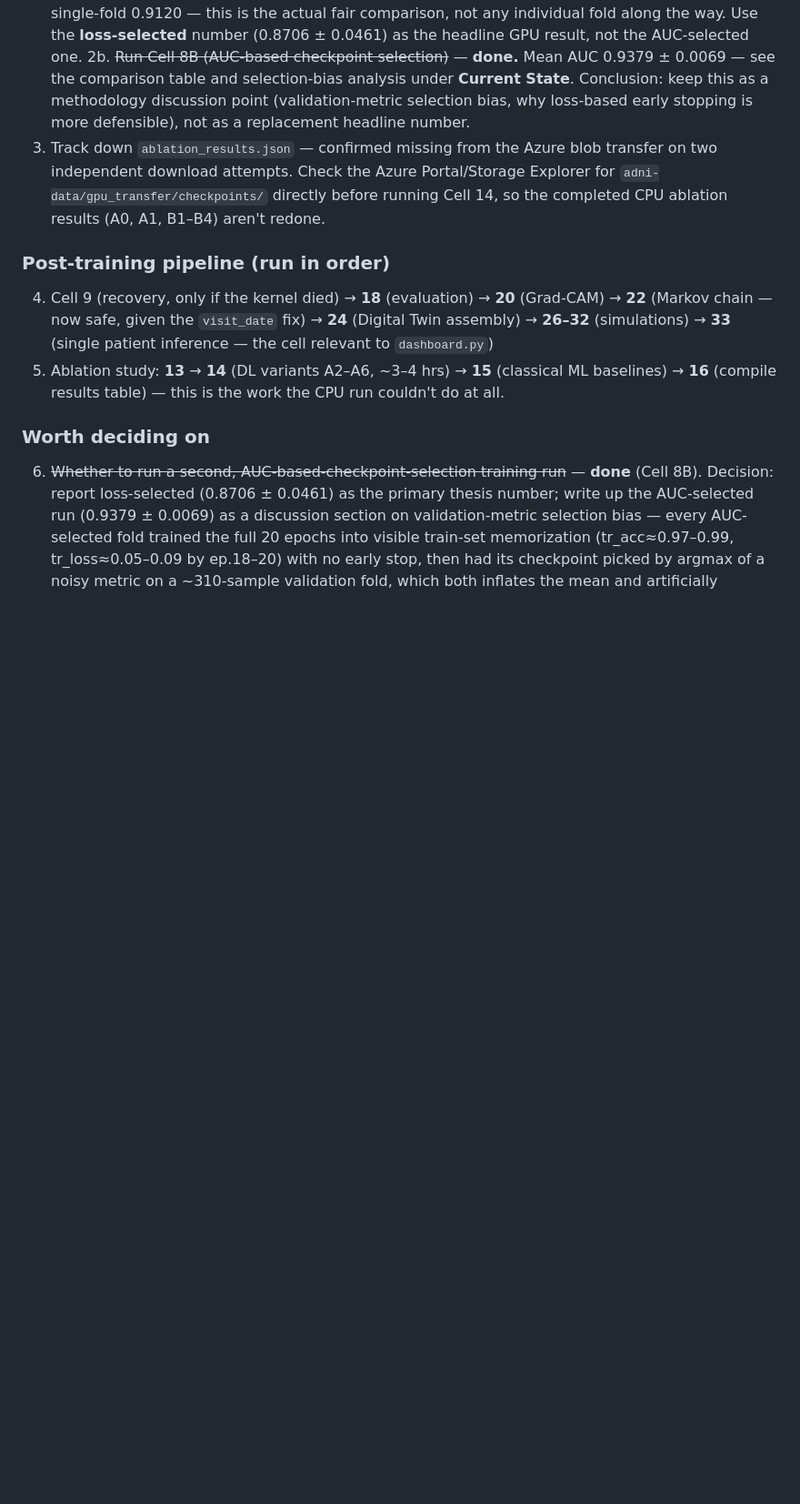
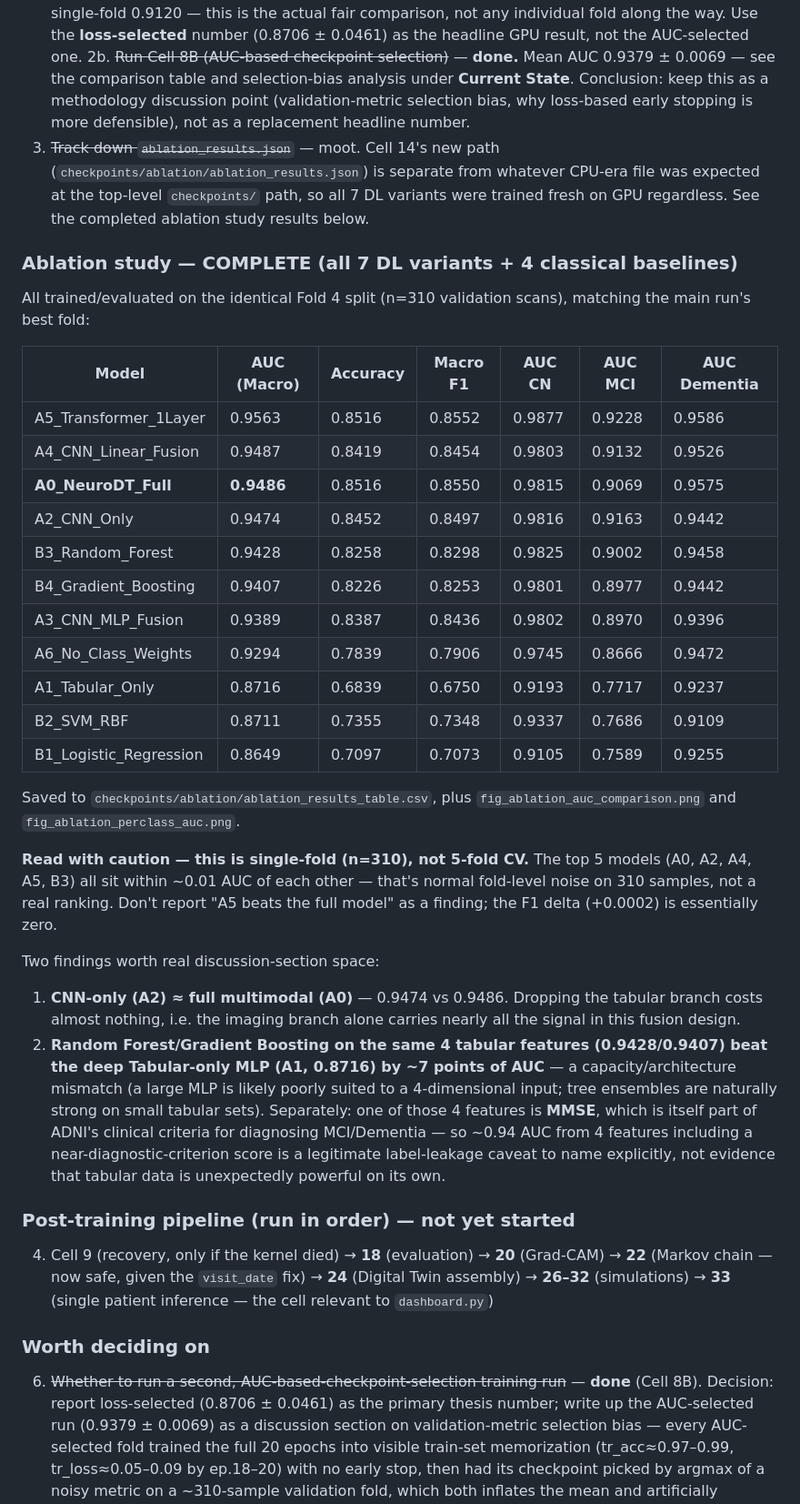
Before and after one commit to Hendawyy/master_test, a Markdown page: Local_GPU/Handoff.md, the part around one of its changes. Shown at 91% size. Drawn GitHub-style; blank space fills up the shorter version.

Commit message:
Record completed ablation study results and NaN-fix history in Handoff.md
Full ablation study finished: 7 DL variants (A0-A6) + 4 classical
baselines (B1-B4), all on the Fold 4 split. Documents the results
table, the single-fold caveat on the top-5 models' close AUC values,
and two findings worth thesis discussion space -- CNN-only nearly
matching the full multimodal model, and classical tree ensembles
beating the deep tabular-only MLP on identical features (with an MMSE
label-leakage caveat). Also records the Cell 13 NaN hardening and
Cell 14/14B resilience additions made while getting A3 to complete.

```diff
--- a/Local_GPU/Handoff.md
+++ b/Local_GPU/Handoff.md
@@ -273,19 +294,61 @@ this is a good thesis discussion point, not a discarded result.
    under **Current State**. Conclusion: keep this as a methodology discussion
    point (validation-metric selection bias, why loss-based early stopping is
    more defensible), not as a replacement headline number.
-3. Track down `ablation_results.json` — confirmed missing from the Azure blob
-   transfer on two independent download attempts. Check the Azure Portal/Storage
-   Explorer for `adni-data/gpu_transfer/checkpoints/` directly before running
-   Cell 14, so the completed CPU ablation results (A0, A1, B1–B4) aren't redone.
+3. ~~Track down `ablation_results.json`~~ — moot. Cell 14's new path
+   (`checkpoints/ablation/ablation_results.json`) is separate from whatever
+   CPU-era file was expected at the top-level `checkpoints/` path, so all 7
+   DL variants were trained fresh on GPU regardless. See the completed
+   ablation study results below.
 
-### Post-training pipeline (run in order)
+### Ablation study — COMPLETE (all 7 DL variants + 4 classical baselines)
+
+All trained/evaluated on the identical Fold 4 split (n=310 validation
+scans), matching the main run's best fold:
+
+| Model | AUC (Macro) | Accuracy | Macro F1 | AUC CN | AUC MCI | AUC Dementia |
+|---|---|---|---|---|---|---|
+| A5_Transformer_1Layer | 0.9563 | 0.8516 | 0.8552 | 0.9877 | 0.9228 | 0.9586 |
+| A4_CNN_Linear_Fusion | 0.9487 | 0.8419 | 0.8454 | 0.9803 | 0.9132 | 0.9526 |
+| **A0_NeuroDT_Full** | **0.9486** | 0.8516 | 0.8550 | 0.9815 | 0.9069 | 0.9575 |
+| A2_CNN_Only | 0.9474 | 0.8452 | 0.8497 | 0.9816 | 0.9163 | 0.9442 |
+| B3_Random_Forest | 0.9428 | 0.8258 | 0.8298 | 0.9825 | 0.9002 | 0.9458 |
+| B4_Gradient_Boosting | 0.9407 | 0.8226 | 0.8253 | 0.9801 | 0.8977 | 0.9442 |
+| A3_CNN_MLP_Fusion | 0.9389 | 0.8387 | 0.8436 | 0.9802 | 0.8970 | 0.9396 |
+| A6_No_Class_Weights | 0.9294 | 0.7839 | 0.7906 | 0.9745 | 0.8666 | 0.9472 |
+| A1_Tabular_Only | 0.8716 | 0.6839 | 0.6750 | 0.9193 | 0.7717 | 0.9237 |
+| B2_SVM_RBF | 0.8711 | 0.7355 | 0.7348 | 0.9337 | 0.7686 | 0.9109 |
+| B1_Logistic_Regression | 0.8649 | 0.7097 | 0.7073 | 0.9105 | 0.7589 | 0.9255 |
+
+Saved to `checkpoints/ablation/ablation_results_table.csv`, plus
+`fig_ablation_auc_comparison.png` and `fig_ablation_perclass_auc.png`.
+
+**Read with caution — this is single-fold (n=310), not 5-fold CV.** The top
+5 models (A0, A2, A4, A5, B3) all sit within ~0.01 AUC of each other —
+that's normal fold-level noise on 310 samples, not a real ranking. Don't
+report "A5 beats the full model" as a finding; the F1 delta (+0.0002) is
+essentially zero.
+
+Two findings worth real discussion-section space:
+
+1. **CNN-only (A2) ≈ full multimodal (A0)** — 0.9474 vs 0.9486. Dropping the
+   tabular branch costs almost nothing, i.e. the imaging branch alone
+   carries nearly all the signal in this fusion design.
+2. **Random Forest/Gradient Boosting on the same 4 tabular features
+   (0.9428/0.9407) beat the deep Tabular-only MLP (A1, 0.8716) by ~7 points
+   of AUC** — a capacity/architecture mismatch (a large MLP is likely
+   poorly suited to a 4-dimensional input; tree ensembles are naturally
+   strong on small tabular sets). Separately: one of those 4 features is
+   **MMSE**, which is itself part of ADNI's clinical criteria for
+   diagnosing MCI/Dementia — so ~0.94 AUC from 4 features including a
+   near-diagnostic-criterion score is a legitimate label-leakage caveat to
+   name explicitly, not evidence that tabular data is unexpectedly
+   powerful on its own.
+
+### Post-training pipeline (run in order) — not yet started
 4. Cell 9 (recovery, only if the kernel died) → **18** (evaluation) → **20**
    (Grad-CAM) → **22** (Markov chain — now safe, given the `visit_date` fix) →
    **24** (Digital Twin assembly) → **26–32** (simulations) → **33** (single
    patient inference — the cell relevant to `dashboard.py`)
-5. Ablation study: **13** → **14** (DL variants A2–A6, ~3–4 hrs) → **15**
-   (classical ML baselines) → **16** (compile results table) — this is the work
-   the CPU run couldn't do at all.
 
 ### Worth deciding on
 6. ~~Whether to run a second, AUC-based-checkpoint-selection training run~~ —
```
Also changed, not shown: other parts of Local_GPU/Handoff.md (+21 -0 lines).
